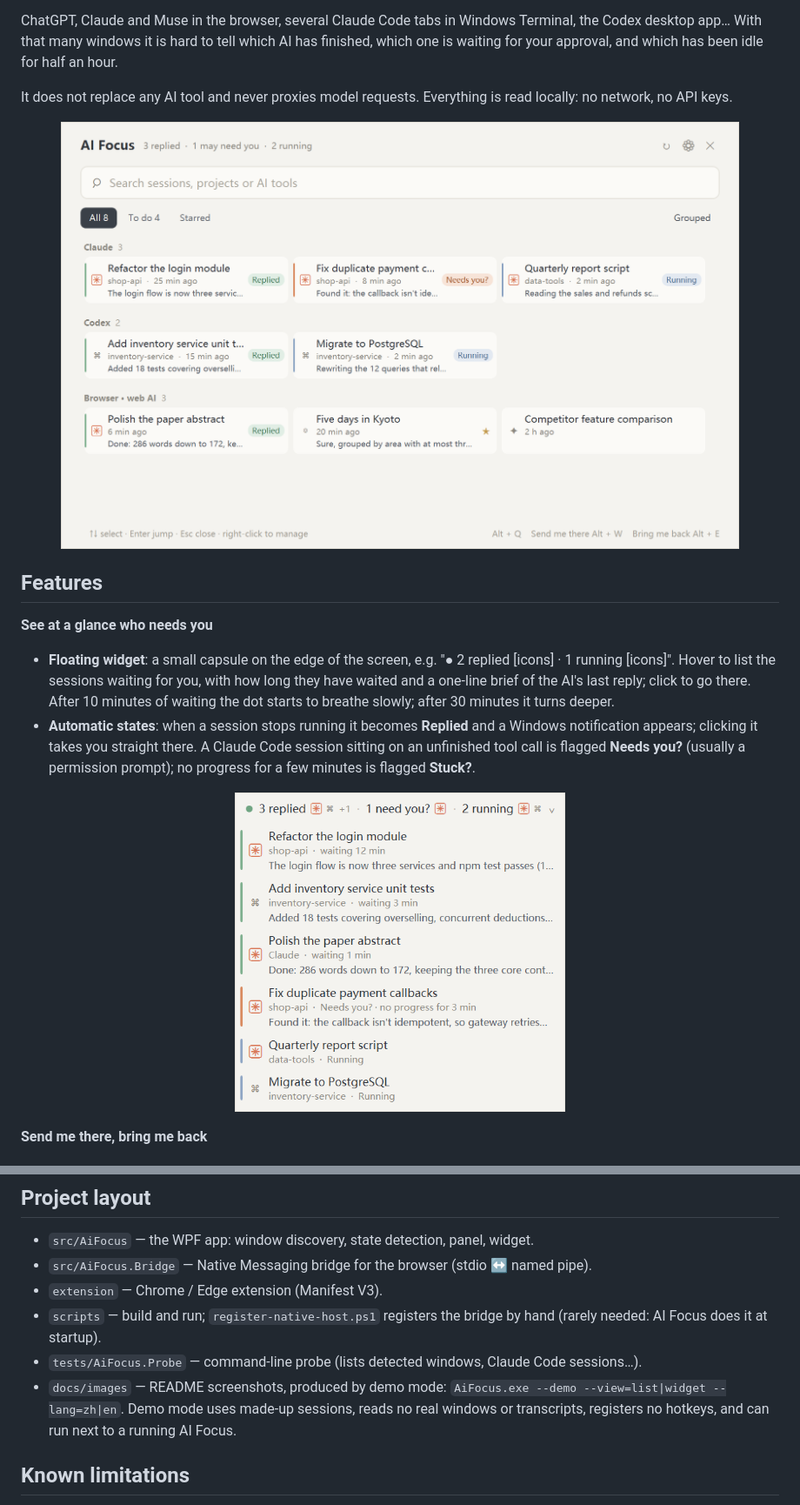
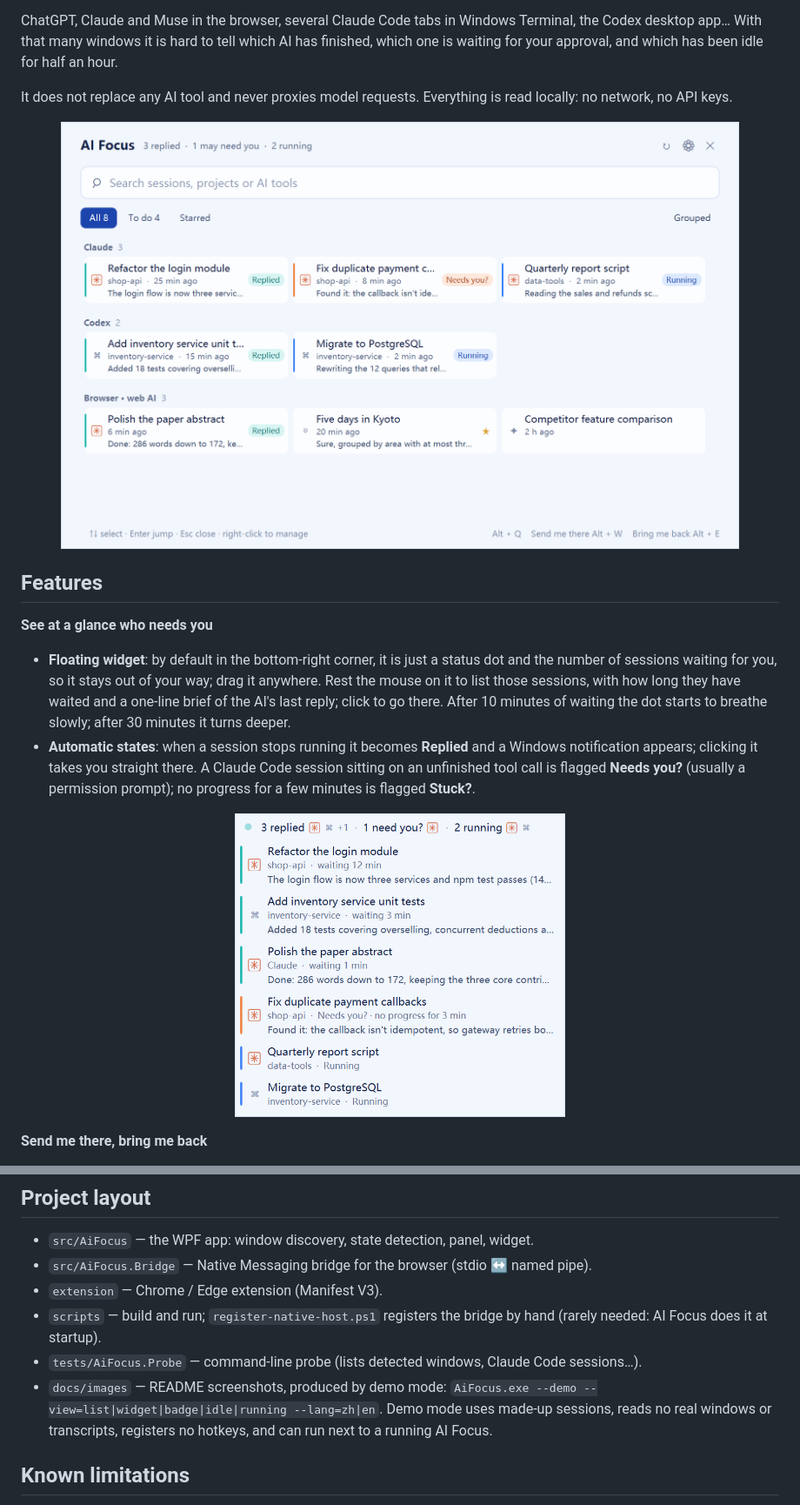
Before and after one commit to jy1989/AiFocus, a Markdown page: README.en.md, 2 parts joined by grey strips. Shown at 87% size. Rendered like a GitHub page; pictures changed too: docs/images/list-en.png, docs/images/widget-en.png.

```diff
--- a/README.en.md
+++ b/README.en.md
@@ -15,7 +15,7 @@ It does not replace any AI tool and never proxies model requests. Everything is
 ## Features
 
 **See at a glance who needs you**
-- **Floating widget**: a small capsule on the edge of the screen, e.g. "● 2 replied [icons] · 1 running [icons]". Hover to list the sessions waiting for you, with how long they have waited and a one-line brief of the AI's last reply; click to go there. After 10 minutes of waiting the dot starts to breathe slowly; after 30 minutes it turns deeper.
+- **Floating widget**: by default in the bottom-right corner, it is just a status dot and the number of sessions waiting for you, so it stays out of your way; drag it anywhere. Rest the mouse on it to list those sessions, with how long they have waited and a one-line brief of the AI's last reply; click to go there. After 10 minutes of waiting the dot starts to breathe slowly; after 30 minutes it turns deeper.
 - **Automatic states**: when a session stops running it becomes **Replied** and a Windows notification appears; clicking it takes you straight there. A Claude Code session sitting on an unfinished tool call is flagged **Needs you?** (usually a permission prompt); no progress for a few minutes is flagged **Stuck?**.
 
 <p align="center"><img src="docs/images/widget-en.png" alt="Floating widget, expanded" width="380"></p>
@@ -110,7 +110,7 @@ That's it. The extension has a fixed ID, so AI Focus registers the browser bridg
 - `extension` — Chrome / Edge extension (Manifest V3).
 - `scripts` — build and run; `register-native-host.ps1` registers the bridge by hand (rarely needed: AI Focus does it at startup).
 - `tests/AiFocus.Probe` — command-line probe (lists detected windows, Claude Code sessions…).
-- `docs/images` — README screenshots, produced by demo mode: `AiFocus.exe --demo --view=list|widget --lang=zh|en`. Demo mode uses made-up sessions, reads no real windows or transcripts, registers no hotkeys, and can run next to a running AI Focus.
+- `docs/images` — README screenshots, produced by demo mode: `AiFocus.exe --demo --view=list|widget|badge|idle|running --lang=zh|en`. Demo mode uses made-up sessions, reads no real windows or transcripts, registers no hotkeys, and can run next to a running AI Focus.
 
 ## Known limitations
 
```
Also changed, not shown: README.md (+2 -2 lines), docs/releases/v0.2.1.md (added, +28 -0 lines), docs/images/list-zh.png, docs/images/widget-zh.png, 11 other files.
